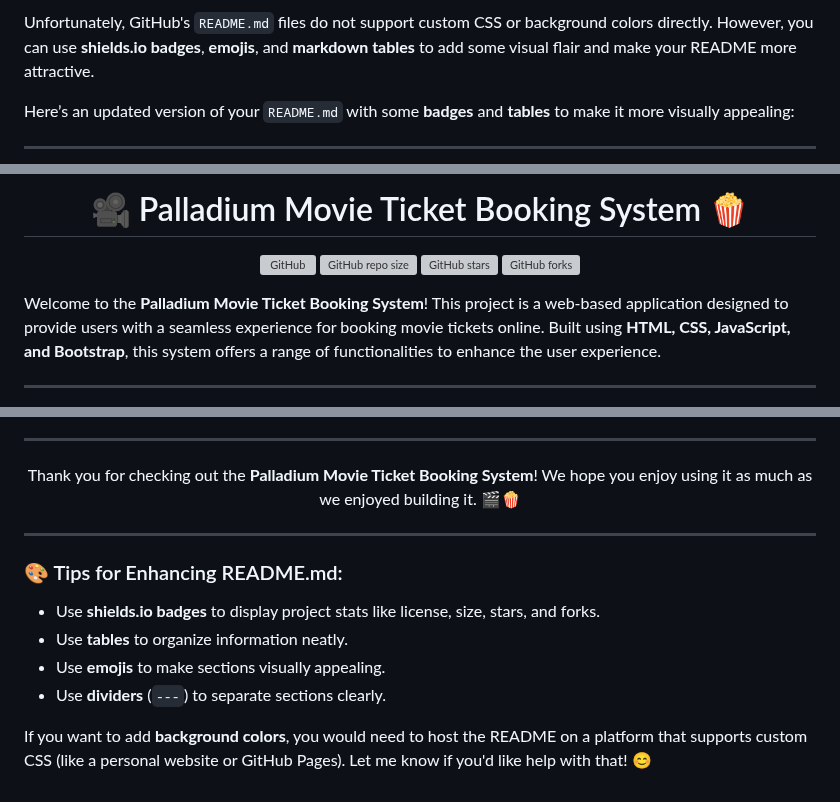
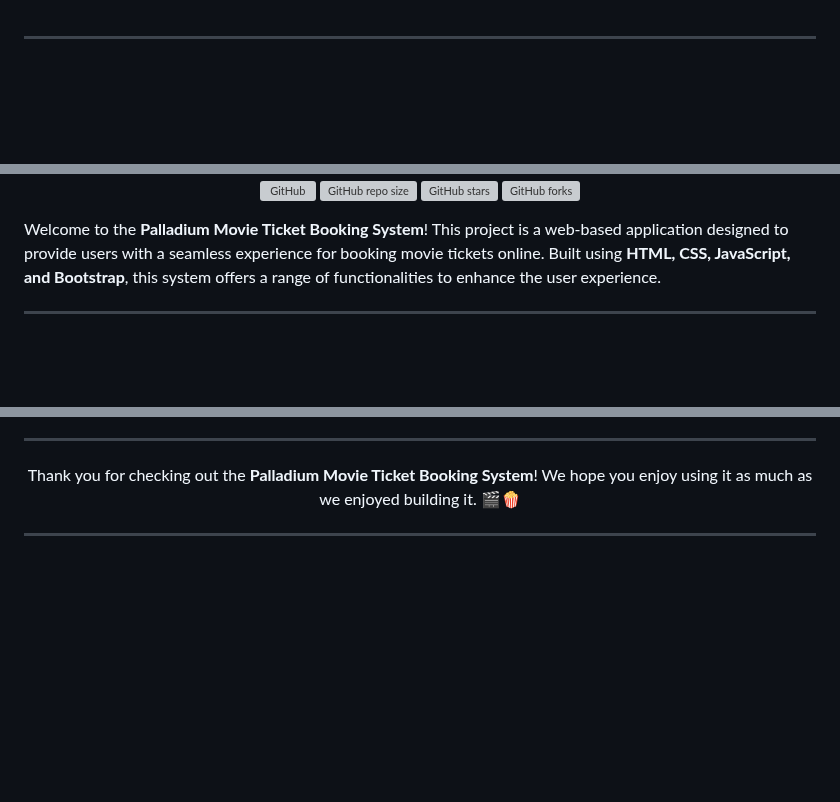
Before and after one commit to abhi-patel-0411/Palladium_movie_ticket_booking, a Markdown page: README.md, 3 parts joined by grey strips. Rendered like a GitHub page; blank space fills up the shorter version; grey boxes are pictures that could not be loaded.

```diff
--- a/README.md
+++ b/README.md
@@ -1,7 +1,3 @@
-Unfortunately, GitHub's `README.md` files do not support custom CSS or background colors directly. However, you can use **shields.io badges**, **emojis**, and **markdown tables** to add some visual flair and make your README more attractive.
-
-Here’s an updated version of your `README.md` with some **badges** and **tables** to make it more visually appealing:
-
 ---
 
 <div align="center">
@@ -8,5 +5,5 @@ Here’s an updated version of your `README.md` with some **badges** and **table
 
-# 🎥 Palladium Movie Ticket Booking System 🍿
+
 
 ![GitHub](https://img.shields.io/github/license/abhi-patel-0411/Palladium_movie_ticket_booking?color=blue&style=for-the-badge)
 ![GitHub repo size](https://img.shields.io/github/repo-size/abhi-patel-0411/Palladium_movie_ticket_booking?style=for-the-badge)
@@ -105,11 +102,3 @@ Thank you for checking out the **Palladium Movie Ticket Booking System**! We hop
 </div>
 
 ---
-
-### 🎨 Tips for Enhancing README.md:
-- Use **shields.io badges** to display project stats like license, size, stars, and forks.
-- Use **tables** to organize information neatly.
-- Use **emojis** to make sections visually appealing.
-- Use **dividers** (`---`) to separate sections clearly.
-
-If you want to add **background colors**, you would need to host the README on a platform that supports custom CSS (like a personal website or GitHub Pages). Let me know if you'd like help with that! 😊
```
Also changed, not shown: other parts of README.md (+1 -0 lines).
